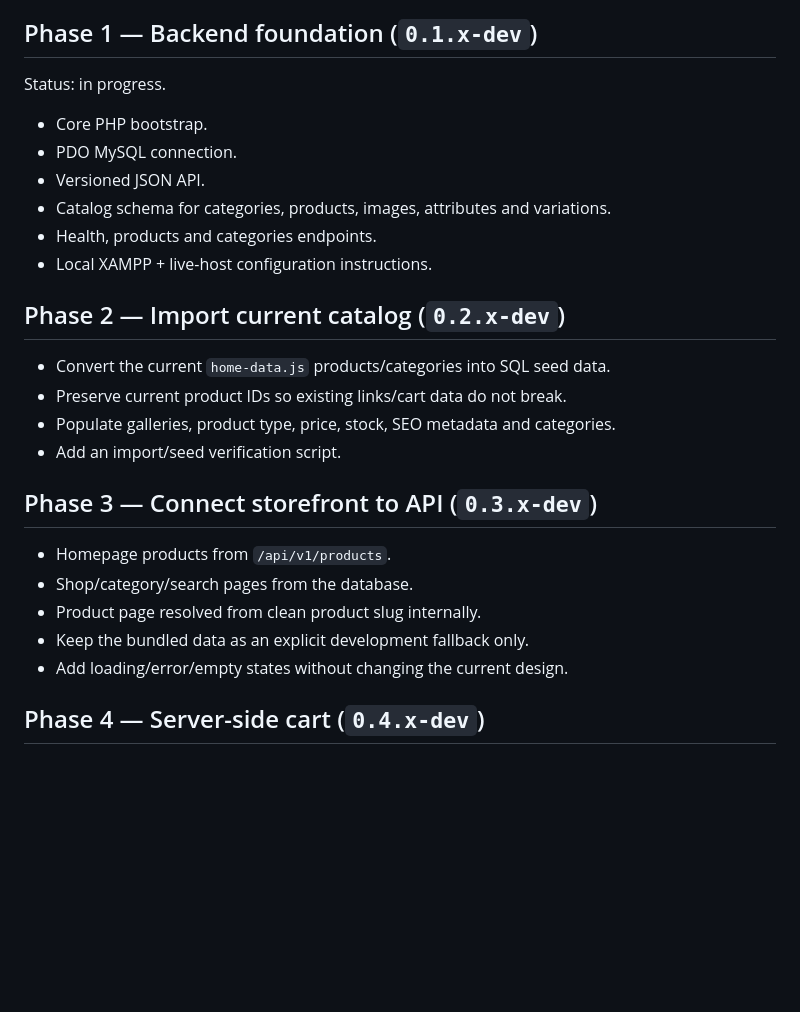
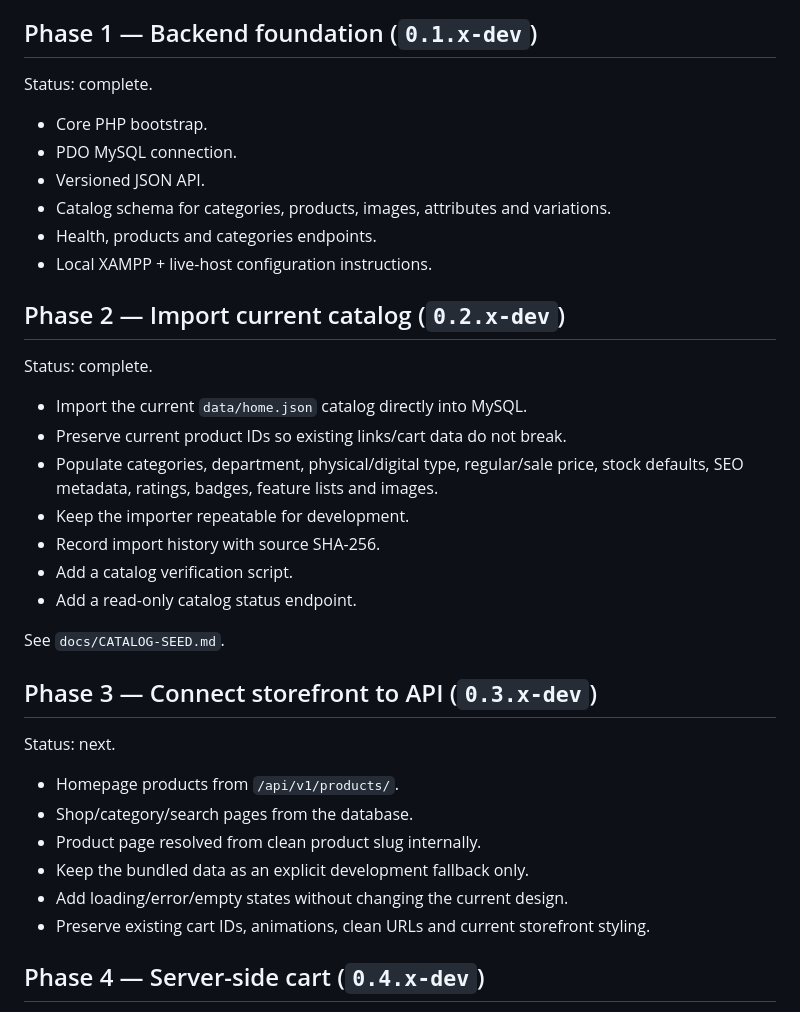
Before and after one commit to deshonlineit/fashionhub, a Markdown page: docs/DEVELOPMENT-ROADMAP.md, the part around the change. Rendered like a GitHub page; blank space fills up the shorter version.

Commit message:
Mark catalog import phase complete in roadmap

```diff
--- a/docs/DEVELOPMENT-ROADMAP.md
+++ b/docs/DEVELOPMENT-ROADMAP.md
@@ -13,7 +13,7 @@ Versioning starts with `0.1.0-dev`. The existing storefront remains usable while
 
 ## Phase 1 — Backend foundation (`0.1.x-dev`)
 
-Status: in progress.
+Status: complete.
 
 - Core PHP bootstrap.
 - PDO MySQL connection.
@@ -24,18 +24,28 @@ Status: in progress.
 
 ## Phase 2 — Import current catalog (`0.2.x-dev`)
 
-- Convert the current `home-data.js` products/categories into SQL seed data.
+Status: complete.
+
+- Import the current `data/home.json` catalog directly into MySQL.
 - Preserve current product IDs so existing links/cart data do not break.
-- Populate galleries, product type, price, stock, SEO metadata and categories.
-- Add an import/seed verification script.
+- Populate categories, department, physical/digital type, regular/sale price, stock defaults, SEO metadata, ratings, badges, feature lists and images.
+- Keep the importer repeatable for development.
+- Record import history with source SHA-256.
+- Add a catalog verification script.
+- Add a read-only catalog status endpoint.
+
+See `docs/CATALOG-SEED.md`.
 
 ## Phase 3 — Connect storefront to API (`0.3.x-dev`)
 
-- Homepage products from `/api/v1/products`.
+Status: next.
+
+- Homepage products from `/api/v1/products/`.
 - Shop/category/search pages from the database.
 - Product page resolved from clean product slug internally.
 - Keep the bundled data as an explicit development fallback only.
 - Add loading/error/empty states without changing the current design.
+- Preserve existing cart IDs, animations, clean URLs and current storefront styling.
 
 ## Phase 4 — Server-side cart (`0.4.x-dev`)
 
```
